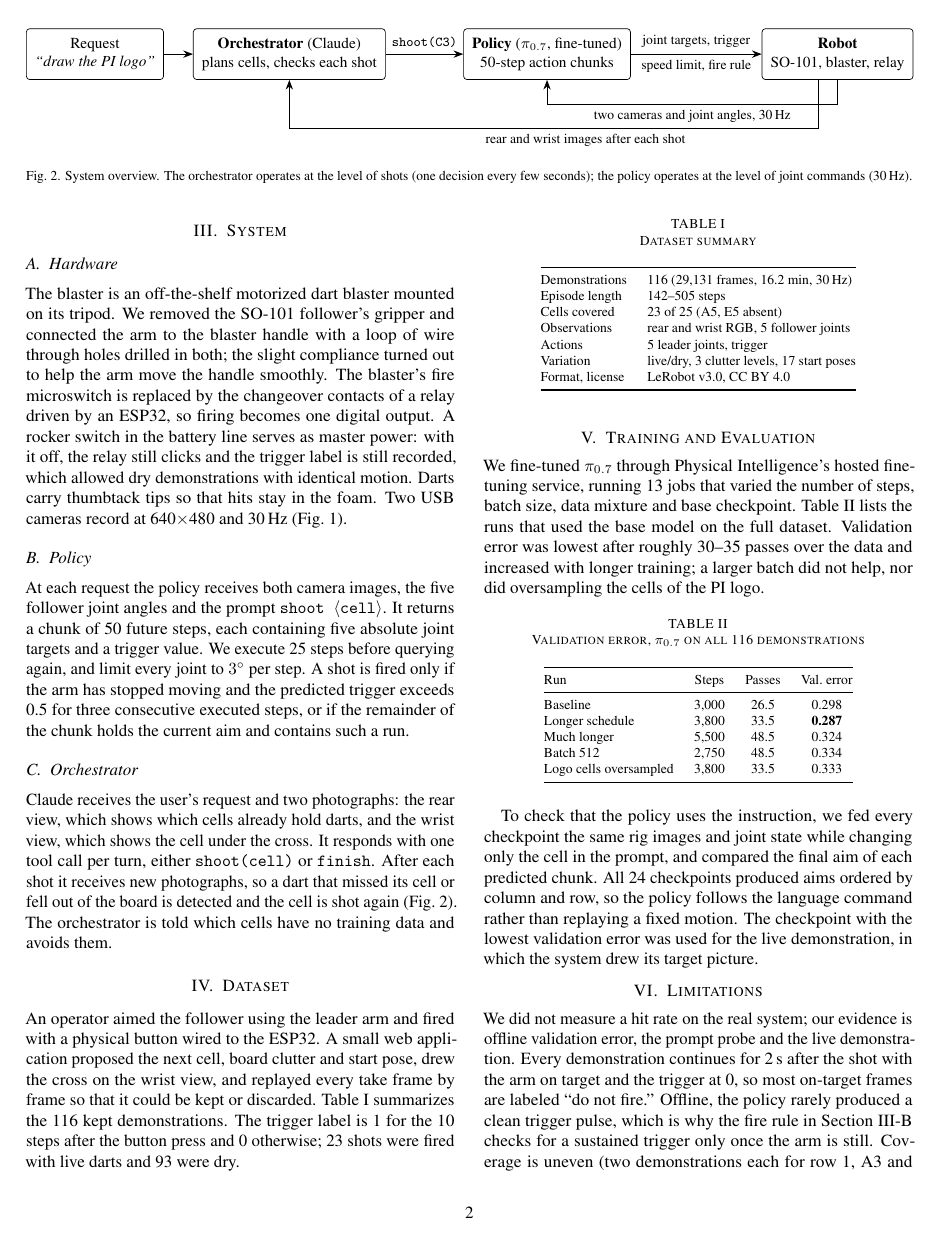
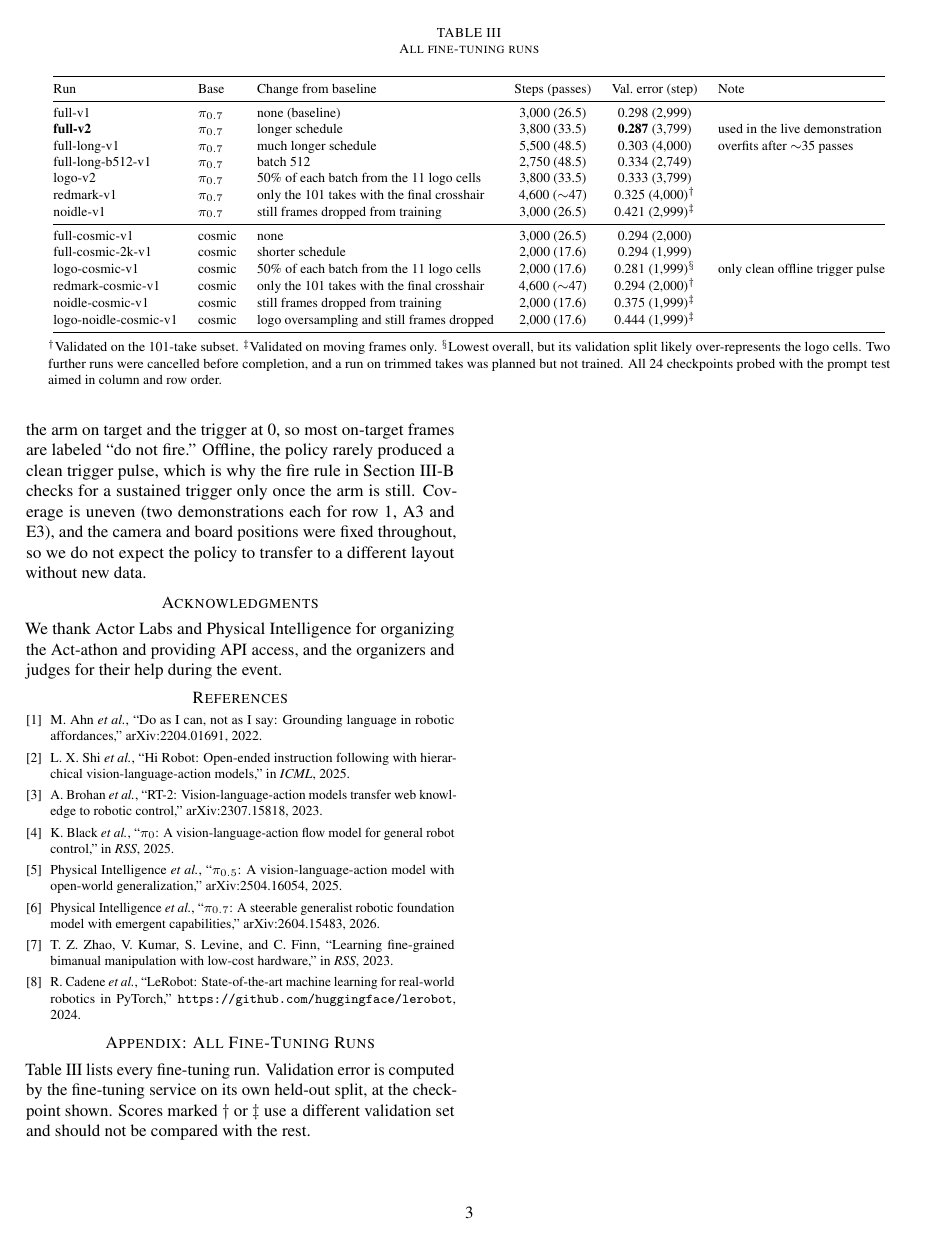
Before and after one commit to VineethSendilraj/pi07-dart-painting-so101, a LaTeX document (docs/report/report.tex): page 2 of 3 before the commit and page 3 of 3 after it. Compiled offline with pdfLaTeX.

Commit message:
Report: appendix table comparing all 13 fine-tuning runs.

```diff
--- a/docs/report/report.tex
+++ b/docs/report/report.tex
@@ -119,7 +119,7 @@ Format, license & LeRobot v3.0, CC BY 4.0 \\
 
 \section{Training and Evaluation}
 
-We fine-tuned $\pi_{0.7}$ through Physical Intelligence's hosted fine-tuning service, running 13 jobs that varied the number of steps, batch size, data mixture and base checkpoint. Table~\ref{tab:runs} lists the runs that used the base model on the full dataset. Validation error was lowest after roughly 30--35 passes over the data and increased with longer training; a larger batch did not help, nor did oversampling the cells of the PI logo.
+We fine-tuned $\pi_{0.7}$ through Physical Intelligence's hosted fine-tuning service, running 13 jobs that varied the number of steps, batch size, data mixture and base checkpoint. Table~\ref{tab:runs} lists the directly comparable runs, which used the standard base checkpoint on the full dataset; all 13 runs appear in Table~\ref{tab:allruns} in the appendix. Validation error was lowest after roughly 30--35 passes over the data and increased with longer training; a larger batch did not help, nor did oversampling the cells of the PI logo. An alternative base checkpoint offered by the service (``cosmic'') peaked earlier, at about 18 passes, and reached similar error. Keeping every demonstration was better than training only on the 101 takes recorded with the final crosshair.
 
 \begin{table}[h]
 \centering
@@ -139,7 +139,37 @@ Logo cells oversampled & 3{,}800 & 33.5 & 0.333 \\
 \end{tabular}
 \end{table}
 
-To check that the policy uses the instruction, we fed every checkpoint the same rig images and joint state while changing only the cell in the prompt, and compared the final aim of each predicted chunk. All 24 checkpoints produced aims ordered by column and row, so the policy follows the language command rather than replaying a fixed motion. The checkpoint with the lowest validation error was used for the live demonstration, in which the system drew its target picture.
+To check that the policy uses the instruction, we fed every checkpoint the same rig images and joint state while changing only the cell in the prompt, and compared the final aim of each predicted chunk. All 24 checkpoints produced aims ordered by column and row, so the policy follows the language command rather than replaying a fixed motion. We used the best run in Table~\ref{tab:runs} for the live demonstration, in which the system drew its target picture.
+
+\begin{table*}[t]
+\centering
+\caption{All fine-tuning runs}
+\label{tab:allruns}
+\footnotesize
+\begin{tabular}{@{}lllccl@{}}
+\toprule
+Run & Base & Change from baseline & Steps (passes) & Val.\ error (step) & Note \\
+\midrule
+full-v1 & $\pi_{0.7}$ & none (baseline) & 3{,}000 (26.5) & 0.298 (2{,}999) & \\
+\textbf{full-v2} & $\pi_{0.7}$ & longer schedule & 3{,}800 (33.5) & \textbf{0.287} (3{,}799) & used in the live demonstration \\
+full-long-v1 & $\pi_{0.7}$ & much longer schedule & 5{,}500 (48.5) & 0.303 (4{,}000) & overfits after $\sim$35 passes \\
+full-long-b512-v1 & $\pi_{0.7}$ & batch 512 & 2{,}750 (48.5) & 0.334 (2{,}749) & \\
+logo-v2 & $\pi_{0.7}$ & 50\% of each batch from the 11 logo cells & 3{,}800 (33.5) & 0.333 (3{,}799) & \\
+redmark-v1 & $\pi_{0.7}$ & only the 101 takes with the final crosshair & 4{,}600 ($\sim$47) & 0.325 (4{,}000)$^\dagger$ & \\
+noidle-v1 & $\pi_{0.7}$ & still frames dropped from training & 3{,}000 (26.5) & 0.421 (2{,}999)$^\ddagger$ & \\
+\midrule
+full-cosmic-v1 & cosmic & none & 3{,}000 (26.5) & 0.294 (2{,}000) & \\
+full-cosmic-2k-v1 & cosmic & shorter schedule & 2{,}000 (17.6) & 0.294 (1{,}999) & \\
+logo-cosmic-v1 & cosmic & 50\% of each batch from the 11 logo cells & 2{,}000 (17.6) & 0.281 (1{,}999)$^\S$ & only clean offline trigger pulse \\
+redmark-cosmic-v1 & cosmic & only the 101 takes with the final crosshair & 4{,}600 ($\sim$47) & 0.294 (2{,}000)$^\dagger$ & \\
+noidle-cosmic-v1 & cosmic & still frames dropped from training & 2{,}000 (17.6) & 0.375 (1{,}999)$^\ddagger$ & \\
+logo-noidle-cosmic-v1 & cosmic & logo oversampling and still frames dropped & 2{,}000 (17.6) & 0.444 (1{,}999)$^\ddagger$ & \\
+\bottomrule
+\end{tabular}
+
+\vspace{3pt}
+\parbox{0.95\textwidth}{\footnotesize $^\dagger$Validated on the 101-take subset. $^\ddagger$Validated on moving frames only. $^\S$Lowest overall, but its validation split likely over-represents the logo cells. Two further runs were cancelled before completion, and a run on trimmed takes was planned but not trained. All 24 checkpoints probed with the prompt test aimed in column and row order.}
+\end{table*}
 
 \section{Limitations}
 
@@ -161,4 +191,11 @@ We thank Actor Labs and Physical Intelligence for organizing the Act-athon and p
 \bibitem{lerobot} R.~Cadene \emph{et al.}, ``LeRobot: State-of-the-art machine learning for real-world robotics in PyTorch,'' \url{https://github.com/huggingface/lerobot}, 2024.
 \end{thebibliography}
 
+\normalsize
+\appendix
+\section*{Appendix: All Fine-Tuning Runs}
+
+Table~\ref{tab:allruns} lists every fine-tuning run. Validation error is computed by the fine-tuning service on its own held-out split, at the checkpoint shown. Scores marked $\dagger$ or $\ddagger$ use a different validation set and should not be compared with the rest.
+
+
 \end{document}
```
Also changed, not shown: docs/report/report.pdf.
